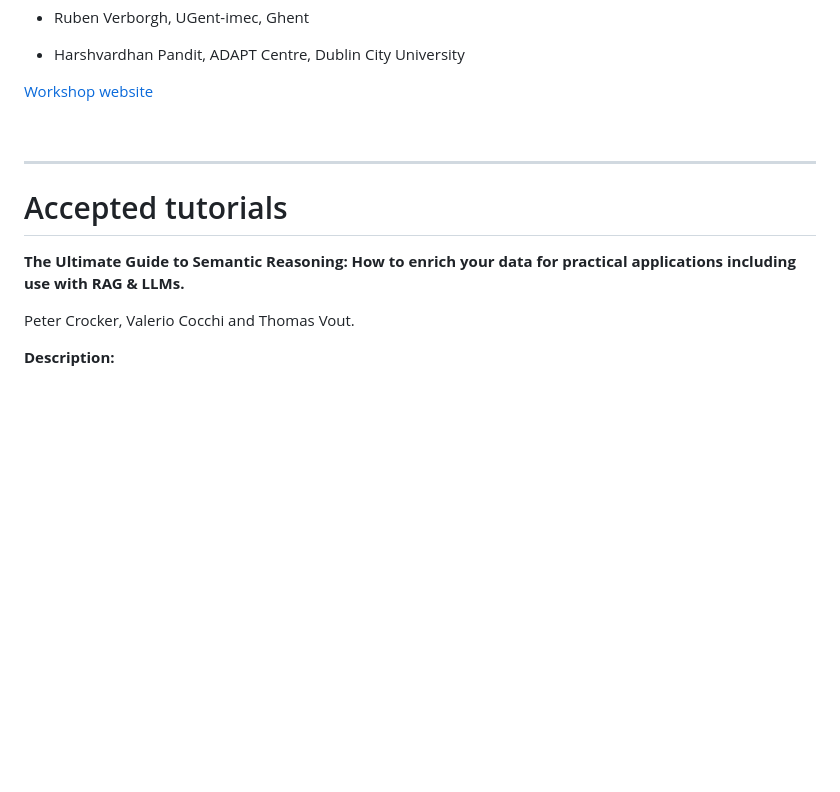
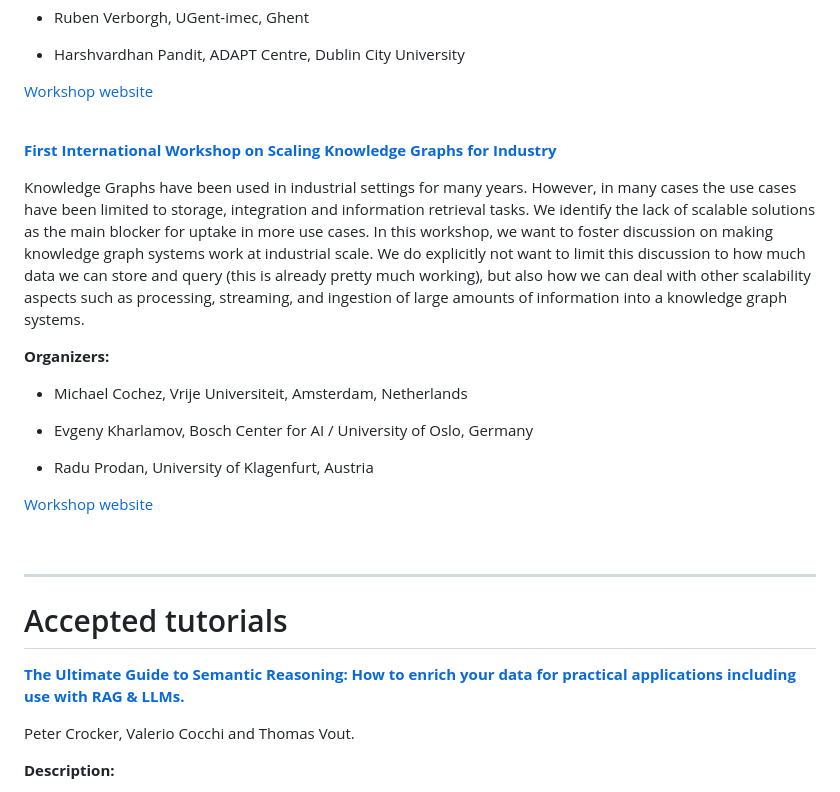
Before and after one commit to SEMANTiCS-org/2024-semantics-org.github.io, a Markdown page: content/accepted_workshops_tutorials.md, the part around one of its changes. Drawn GitHub-style; blank space fills up the shorter version.

Commit message:
Update workshop and tutorials

```diff
--- a/content/accepted_workshops_tutorials.md
+++ b/content/accepted_workshops_tutorials.md
@@ -70,10 +70,22 @@ You can expect discussions on use cases like:
 </ul>
 <p><a style="text-decoration: none; margin: 0 !important" target="_blank" href="https://w3id.org/nxdg/2024">Workshop website</a></p>
 <br>
+
+<p style="font-size: 21px;"><b><a style="text-decoration: none; margin: 0 !important" target="_blank" href="https://sites.google.com/view/skgi">First International Workshop on Scaling Knowledge Graphs for Industry</a></b></p>
+<p style="text-align: justify !important;">Knowledge Graphs have been used in industrial settings for many years. However, in many cases the use cases have been limited to storage, integration and information retrieval tasks. We identify the lack of scalable solutions as the main blocker for uptake in more use cases. In this workshop, we want to foster discussion on making knowledge graph systems work at industrial scale. We do explicitly not want to limit this discussion to how much data we can store and query (this is already pretty much working), but also how we can deal with other scalability aspects such as processing, streaming, and ingestion of large amounts of information into a knowledge graph systems.</p>
+
+<p style="font-size: 21px;"><b>Organizers:</b></p>
+<ul>
+<li><p style="text-align: justify !important;">Michael Cochez, Vrije Universiteit, Amsterdam, Netherlands</p></li>
+<li><p style="text-align: justify !important;">Evgeny Kharlamov, Bosch Center for AI / University of Oslo, Germany</p></li>
+<li><p style="text-align: justify !important;">Radu Prodan, University of Klagenfurt, Austria</p></li>
+</ul>
+<p><a style="text-decoration: none; margin: 0 !important" target="_blank" href="https://sites.google.com/view/skgi">Workshop website</a></p>
+<br>
 <hr>
 
 # Accepted tutorials
-<p style="font-size: 21px; text-align: justify !important; margin: 0 !important"><b>The Ultimate Guide to Semantic Reasoning: How to enrich your data for practical applications including use with RAG & LLMs.</b></p>
+<p style="font-size: 21px; text-align: justify !important; margin: 0 !important"><b><a style="text-decoration: none; margin: 0 !important" target="_blank" href="https://www.oxfordsemantic.tech/events/semantics24-the-ultimate-guide-to-semantic-reasoning-how-to-enrich-your-data-for-practical-applications-including-use-with-rag-llms">The Ultimate Guide to Semantic Reasoning: How to enrich your data for practical applications including use with RAG & LLMs.</a></b></p>
 <p style="margin: 0 !important">Peter Crocker, Valerio Cocchi and Thomas Vout.</p>
 <p style=""><b>Description:</b></p>
 <p style="text-align: justify !important; margin: 0 !important">
```
Also changed, not shown: other parts of content/accepted_workshops_tutorials.md (+1 -0 lines).
